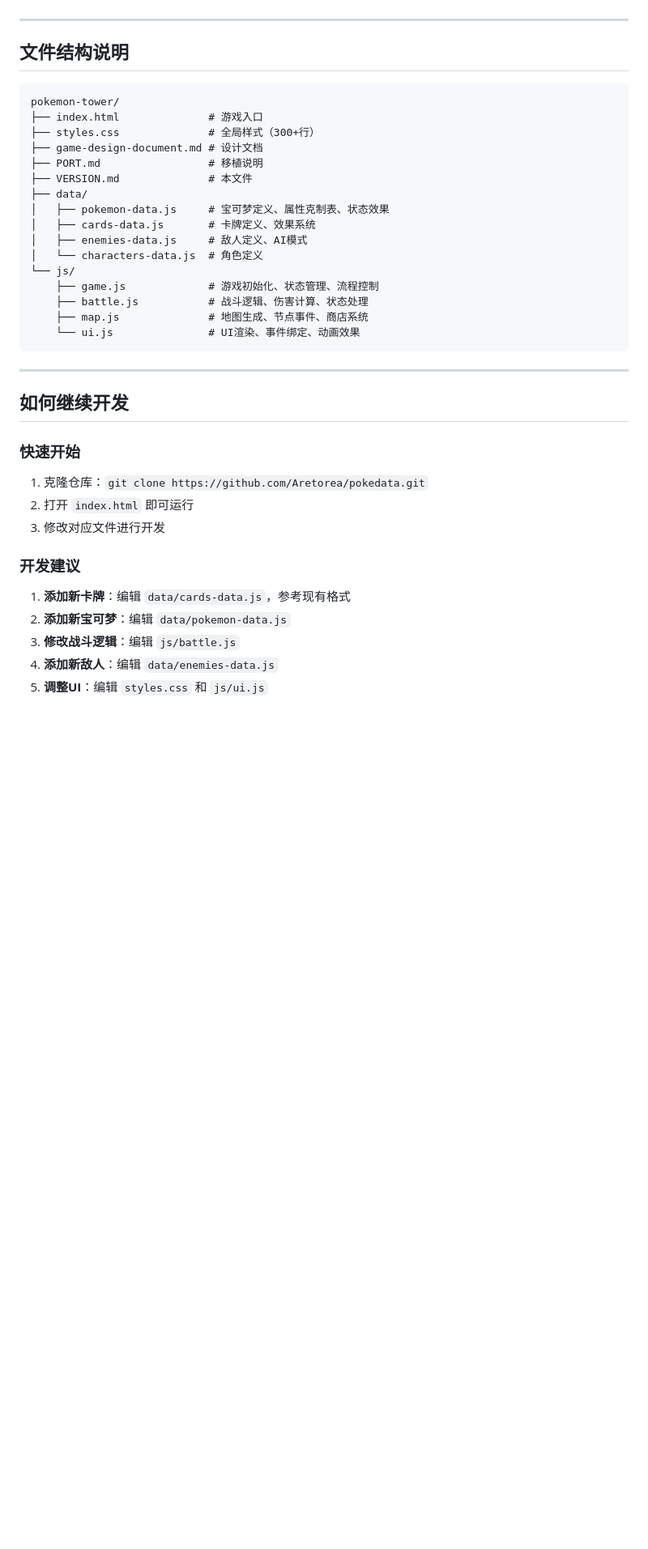
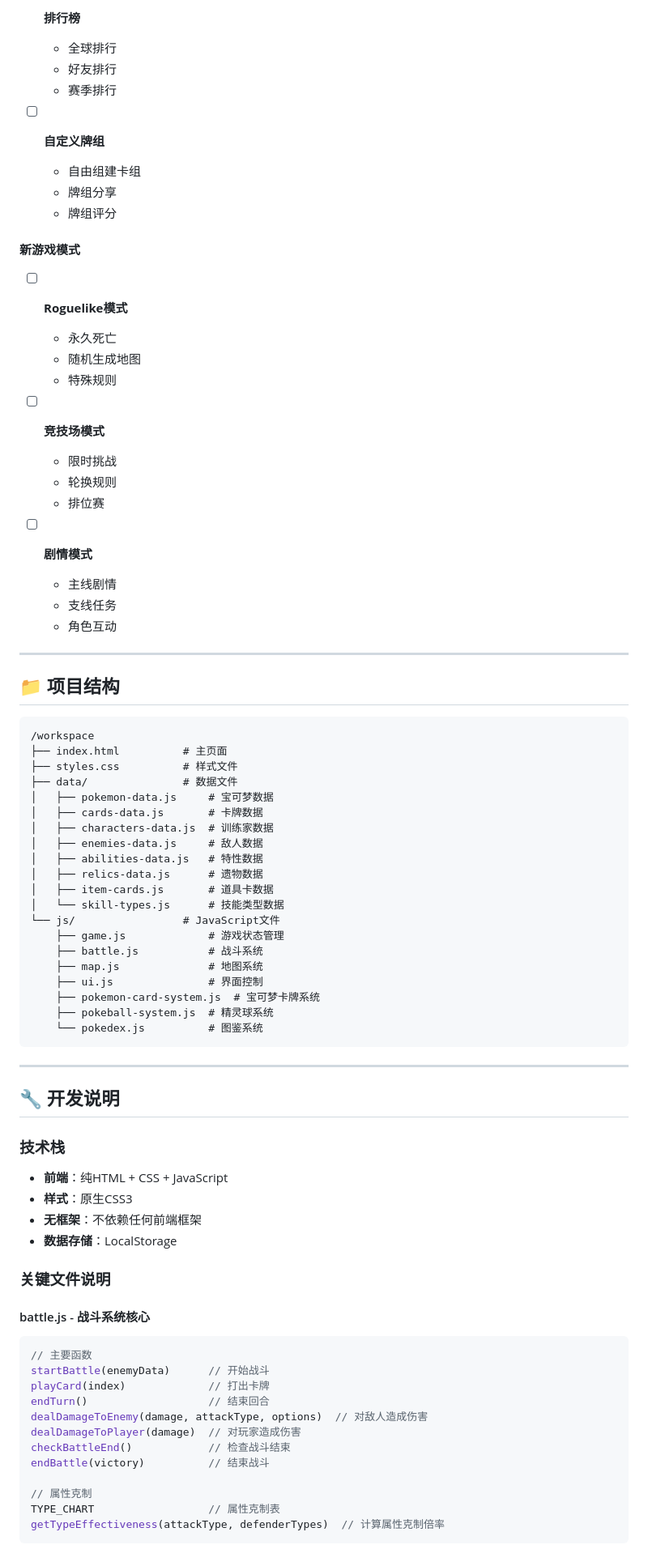
Before and after one commit to Aretorea/pokedata, a Markdown page: VERSION.md, the part around one of its changes. Shown at 81% size. Rendered like a GitHub page; blank space fills up the shorter version.

````diff
--- a/VERSION.md
+++ b/VERSION.md
@@ -188,42 +184,81 @@
+- [ ] **排行榜**
+  - 全球排行
+  - 好友排行
+  - 赛季排行
+
+- [ ] **自定义牌组**
+  - 自由组建卡组
+  - 牌组分享
+  - 牌组评分
+
+#### 新游戏模式
+- [ ] **Roguelike模式**
+  - 永久死亡
+  - 随机生成地图
+  - 特殊规则
+
+- [ ] **竞技场模式**
+  - 限时挑战
+  - 轮换规则
+  - 排位赛
+
+- [ ] **剧情模式**
+  - 主线剧情
+  - 支线任务
+  - 角色互动
 
 ---
 
-## 文件结构说明
+## 📁 项目结构
 
 ```
-pokemon-tower/
-├── index.html              # 游戏入口
-├── styles.css              # 全局样式（300+行）
-├── game-design-document.md # 设计文档
-├── PORT.md                 # 移植说明
-├── VERSION.md              # 本文件
-├── data/
-│   ├── pokemon-data.js     # 宝可梦定义、属性克制表、状态效果
-│   ├── cards-data.js       # 卡牌定义、效果系统
-│   ├── enemies-data.js     # 敌人定义、AI模式
-│   └── characters-data.js  # 角色定义
-└── js/
-    ├── game.js             # 游戏初始化、状态管理、流程控制
-    ├── battle.js           # 战斗逻辑、伤害计算、状态处理
-    ├── map.js              # 地图生成、节点事件、商店系统
-    └── ui.js               # UI渲染、事件绑定、动画效果
+/workspace
+├── index.html          # 主页面
+├── styles.css          # 样式文件
+├── data/               # 数据文件
+│   ├── pokemon-data.js     # 宝可梦数据
+│   ├── cards-data.js       # 卡牌数据
+│   ├── characters-data.js  # 训练家数据
+│   ├── enemies-data.js     # 敌人数据
+│   ├── abilities-data.js   # 特性数据
+│   ├── relics-data.js      # 遗物数据
+│   ├── item-cards.js       # 道具卡数据
+│   └── skill-types.js      # 技能类型数据
+└── js/                 # JavaScript文件
+    ├── game.js             # 游戏状态管理
+    ├── battle.js           # 战斗系统
+    ├── map.js              # 地图系统
+    ├── ui.js               # 界面控制
+    ├── pokemon-card-system.js  # 宝可梦卡牌系统
+    ├── pokeball-system.js  # 精灵球系统
+    └── pokedex.js          # 图鉴系统
 ```
 
 ---
 
-## 如何继续开发
+## 🔧 开发说明
 
-### 快速开始
+### 技术栈
+- **前端**：纯HTML + CSS + JavaScript
+- **样式**：原生CSS3
+- **无框架**：不依赖任何前端框架
+- **数据存储**：LocalStorage
 
-1. 克隆仓库：`git clone https://github.com/Aretorea/pokedata.git`
-2. 打开 `index.html` 即可运行
-3. 修改对应文件进行开发
+### 关键文件说明
 
-### 开发建议
+#### battle.js - 战斗系统核心
+```javascript
+// 主要函数
+startBattle(enemyData)      // 开始战斗
+playCard(index)             // 打出卡牌
+endTurn()                   // 结束回合
+dealDamageToEnemy(damage, attackType, options)  // 对敌人造成伤害
+dealDamageToPlayer(damage)  // 对玩家造成伤害
+checkBattleEnd()            // 检查战斗结束
+endBattle(victory)          // 结束战斗
 
-1. **添加新卡牌**：编辑 `data/cards-data.js`，参考现有格式
-2. **添加新宝可梦**：编辑 `data/pokemon-data.js`
-3. **修改战斗逻辑**：编辑 `js/battle.js`
-4. **添加新敌人**：编辑 `data/enemies-data.js`
-5. **调整UI**：编辑 `styles.css` 和 `js/ui.js`
+// 属性克制
+TYPE_CHART                  // 属性克制表
+getTypeEffectiveness(attackType, defenderTypes)  // 计算属性克制倍率
+```
 
````
Also changed, not shown: other parts of VERSION.md (+268 -163 lines).
